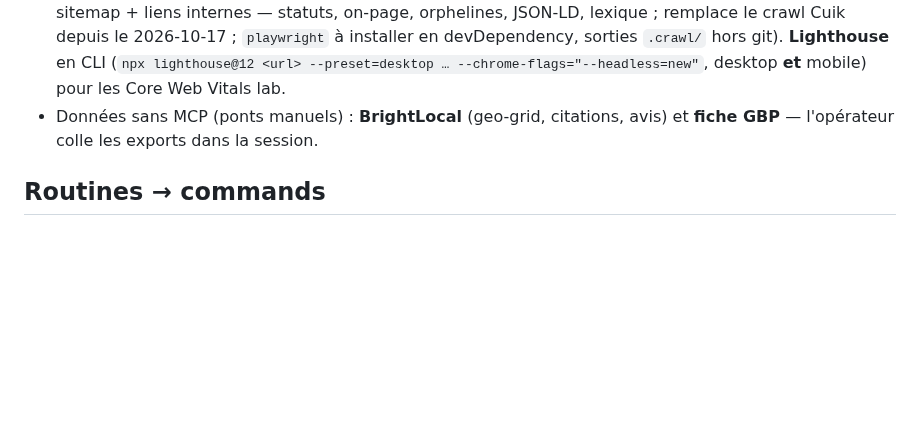
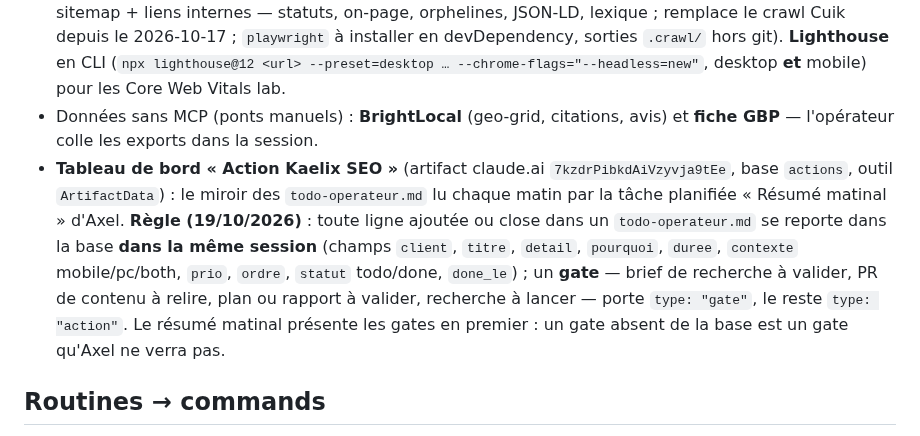
Before and after one commit to kaelix-agency/kaelix-marketing, a Markdown page: CLAUDE.md, the part around the change. Drawn GitHub-style; blank space fills up the shorter version.

Commit message:
CLAUDE.md : règle de synchronisation du tableau de bord Action Kaelix SEO (gates lus par le résumé matinal)
Co-Authored-By: Claude Fable 5.1 <noreply@anthropic.com>
Claude-Session: https://claude.ai/code/session_0171UupqzrT3SoiJN1RTGSdt

```diff
--- a/CLAUDE.md
+++ b/CLAUDE.md
@@ -70,6 +70,7 @@ marketing-repo/
 - Toujours commencer par lire le `client-brief.md` du client concerné (+ `nap.md` si local, + `tracking.md` pour l'historique).
 - Les outils disponibles : **Haloscan** (MCP — mots-clés FR, clustering, cannibalisation, positions), **Search Console en API directe** (`node scripts/gsc-fetch.mjs` : `query`, `ctr-gap` (écarts CTR, §1.27), `inspect`, `sitemaps`, `check404`, `request-indexing` — remplace Cuik depuis le 2026-09-03, rationnel §1.24 ; clé de compte de service hors repo), **PostHog en API directe** (`node scripts/posthog-fetch.mjs` : `check`, `contacts`, `pages`, `events` — contacts tél / e-mail / formulaire, filtré par domaine `--site` ; rationnel §1.26 ; clé personnelle lecture seule hors repo — **uniquement si le brief §8 du client déclare PostHog actif** ; PostHog = contacts, GSC = trafic, jamais mélangés). **Crawl technique local** (`node scripts/crawl-site.mjs --site <url> [--grep "lexique|interdit"]` : Playwright + Chrome du poste, depuis le sitemap + liens internes — statuts, on-page, orphelines, JSON-LD, lexique ; remplace le crawl Cuik depuis le 2026-10-17 ; `playwright` à installer en devDependency, sorties `.crawl/` hors git). **Lighthouse** en CLI (`npx lighthouse@12 <url> --preset=desktop … --chrome-flags="--headless=new"`, desktop **et** mobile) pour les Core Web Vitals lab.
 - Données sans MCP (ponts manuels) : **BrightLocal** (geo-grid, citations, avis) et **fiche GBP** — l'opérateur colle les exports dans la session.
+- **Tableau de bord « Action Kaelix SEO »** (artifact claude.ai `7kzdrPibkdAiVzyvja9tEe`, base `actions`, outil `ArtifactData`) : le miroir des `todo-operateur.md` lu chaque matin par la tâche planifiée « Résumé matinal » d'Axel. **Règle (19/10/2026)** : toute ligne ajoutée ou close dans un `todo-operateur.md` se reporte dans la base **dans la même session** (champs `client`, `titre`, `detail`, `pourquoi`, `duree`, `contexte` mobile/pc/both, `prio`, `ordre`, `statut` todo/done, `done_le`) ; un **gate** — brief de recherche à valider, PR de contenu à relire, plan ou rapport à valider, recherche à lancer — porte `type: "gate"`, le reste `type: "action"`. Le résumé matinal présente les gates en premier : un gate absent de la base est un gate qu'Axel ne verra pas.
 
 ## Routines → commands
 
```
